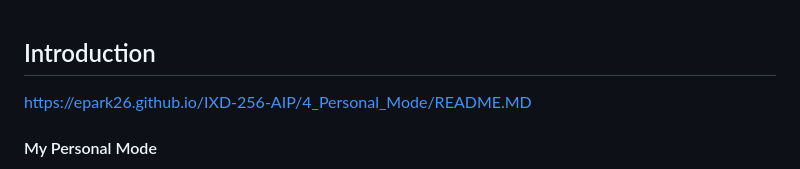
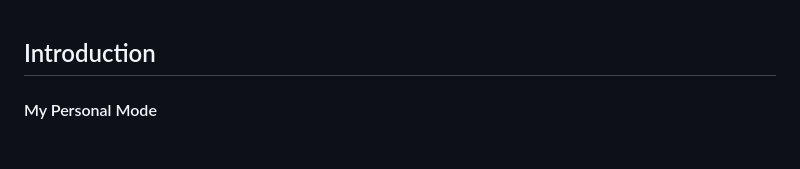
Before and after one commit to epark26/IXD-256-AIP, a Markdown page: 4_Personal Mode/README.md, the part around the change. Rendered like a GitHub page; blank space fills up the shorter version.

```diff
--- a/4_Personal Mode/README.md
+++ b/4_Personal Mode/README.md
@@ -1,6 +1,5 @@
 ## Introduction
 
-https://epark26.github.io/IXD-256-AIP/4_Personal_Mode/README.MD
 
 #### My Personal Mode
 
```
